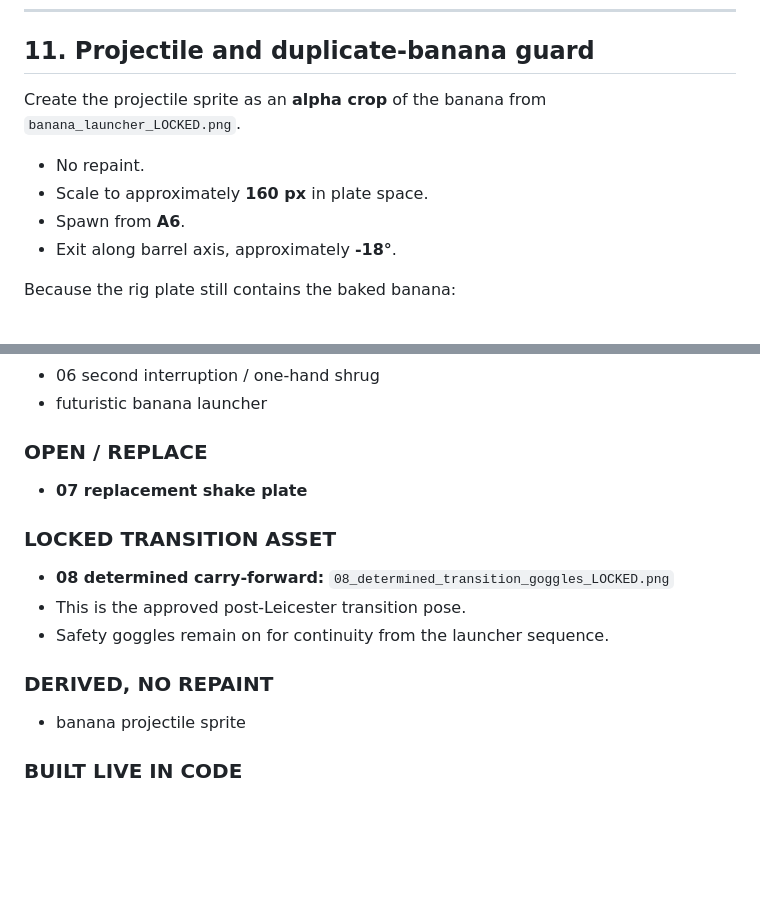
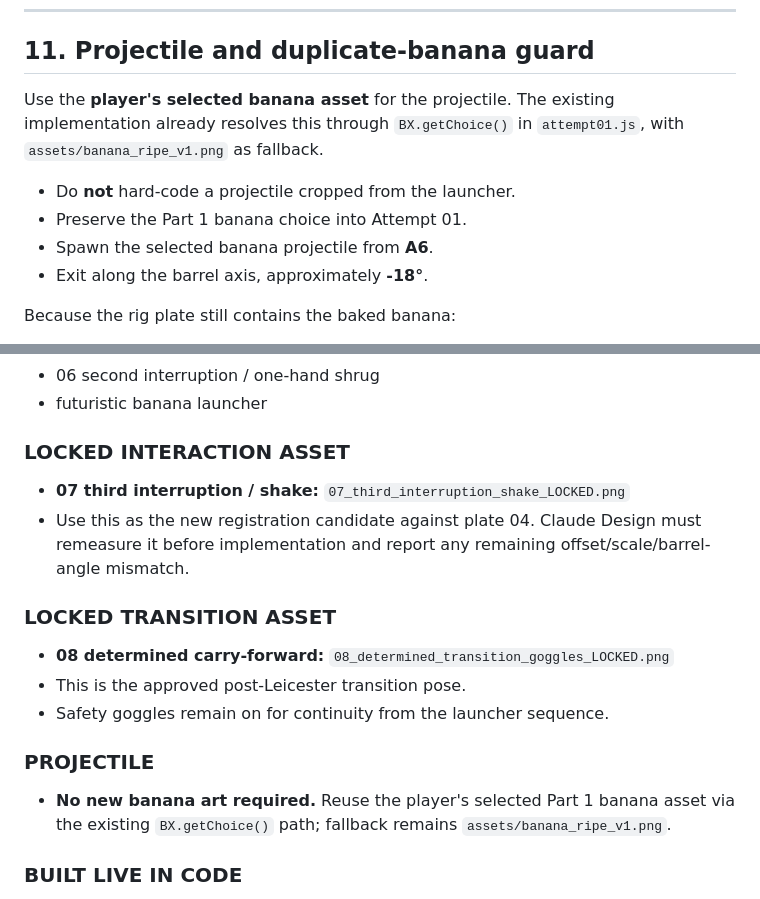
Before and after one commit to RespectTheJuice/banana-exe-playable, a Markdown page: production/design/BANANA_PART2_ATTEMPT01_DESIGN_DECISIONS.md, 2 parts joined by grey strips. Drawn GitHub-style; blank space fills up the shorter version.

Commit message:
Lock 07 and preserve selected banana projectile

```diff
--- a/production/design/BANANA_PART2_ATTEMPT01_DESIGN_DECISIONS.md
+++ b/production/design/BANANA_PART2_ATTEMPT01_DESIGN_DECISIONS.md
@@ -290,12 +290,12 @@ The comedy path changes according to player behavior, but Attempt 01 always ends
 
 ## 11. Projectile and duplicate-banana guard
 
-Create the projectile sprite as an **alpha crop** of the banana from `banana_launcher_LOCKED.png`.
+Use the **player's selected banana asset** for the projectile. The existing implementation already resolves this through `BX.getChoice()` in `attempt01.js`, with `assets/banana_ripe_v1.png` as fallback.
 
-- No repaint.
-- Scale to approximately **160 px** in plate space.
-- Spawn from **A6**.
-- Exit along barrel axis, approximately **-18°**.
+- Do **not** hard-code a projectile cropped from the launcher.
+- Preserve the Part 1 banana choice into Attempt 01.
+- Spawn the selected banana projectile from **A6**.
+- Exit along the barrel axis, approximately **-18°**.
 
 Because the rig plate still contains the baked banana:
 - cover A6 with a muzzle bloom during launch;
@@ -357,16 +357,17 @@ After either launch path:
 - 06 second interruption / one-hand shrug
 - futuristic banana launcher
 
-### OPEN / REPLACE
-- **07 replacement shake plate**
+### LOCKED INTERACTION ASSET
+- **07 third interruption / shake:** `07_third_interruption_shake_LOCKED.png`
+- Use this as the new registration candidate against plate 04. Claude Design must remeasure it before implementation and report any remaining offset/scale/barrel-angle mismatch.
 
 ### LOCKED TRANSITION ASSET
 - **08 determined carry-forward:** `08_determined_transition_goggles_LOCKED.png`
 - This is the approved post-Leicester transition pose.
 - Safety goggles remain on for continuity from the launcher sequence.
 
-### DERIVED, NO REPAINT
-- banana projectile sprite
+### PROJECTILE
+- **No new banana art required.** Reuse the player's selected Part 1 banana asset via the existing `BX.getChoice()` path; fallback remains `assets/banana_ripe_v1.png`.
 
 ### BUILT LIVE IN CODE
 - charge glow
```
